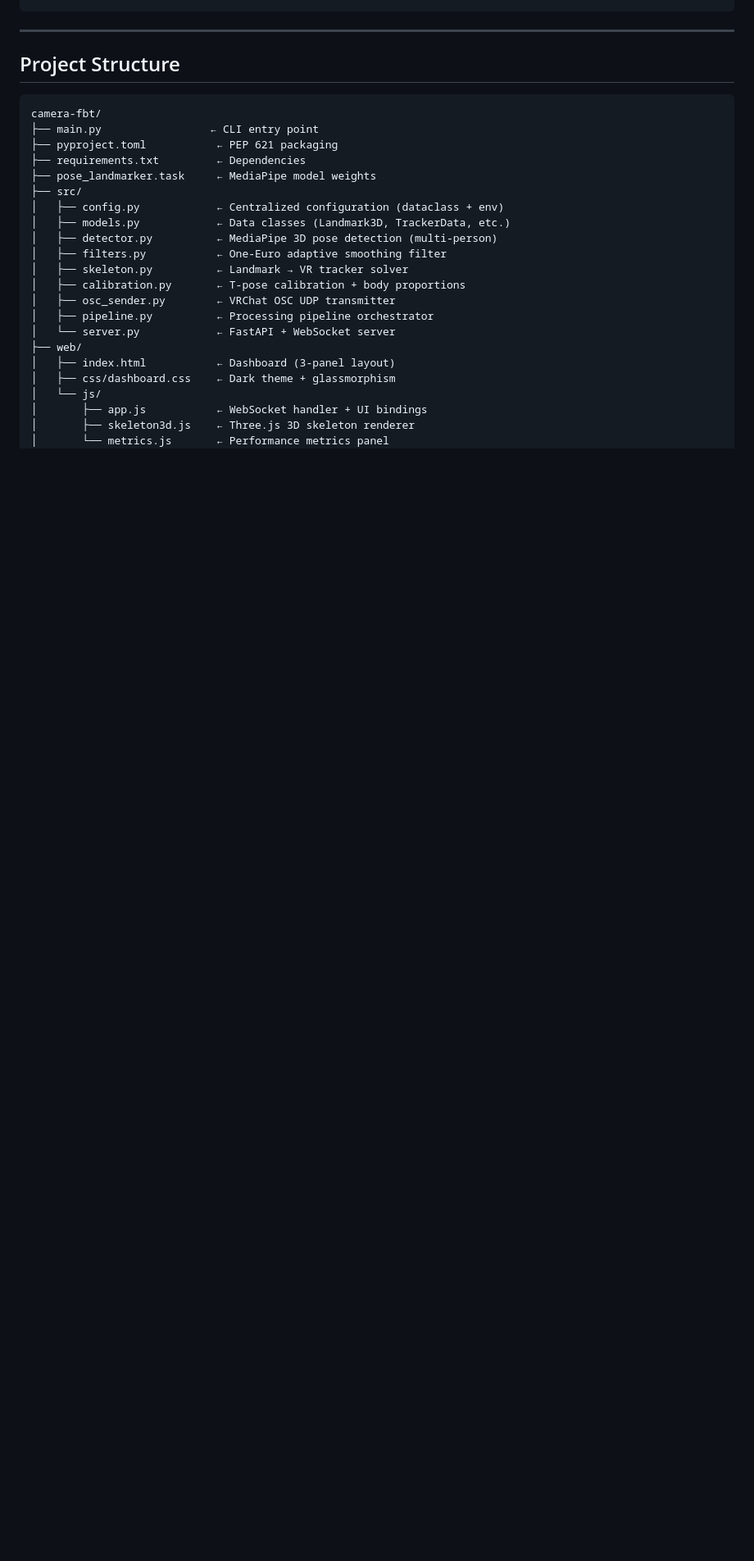
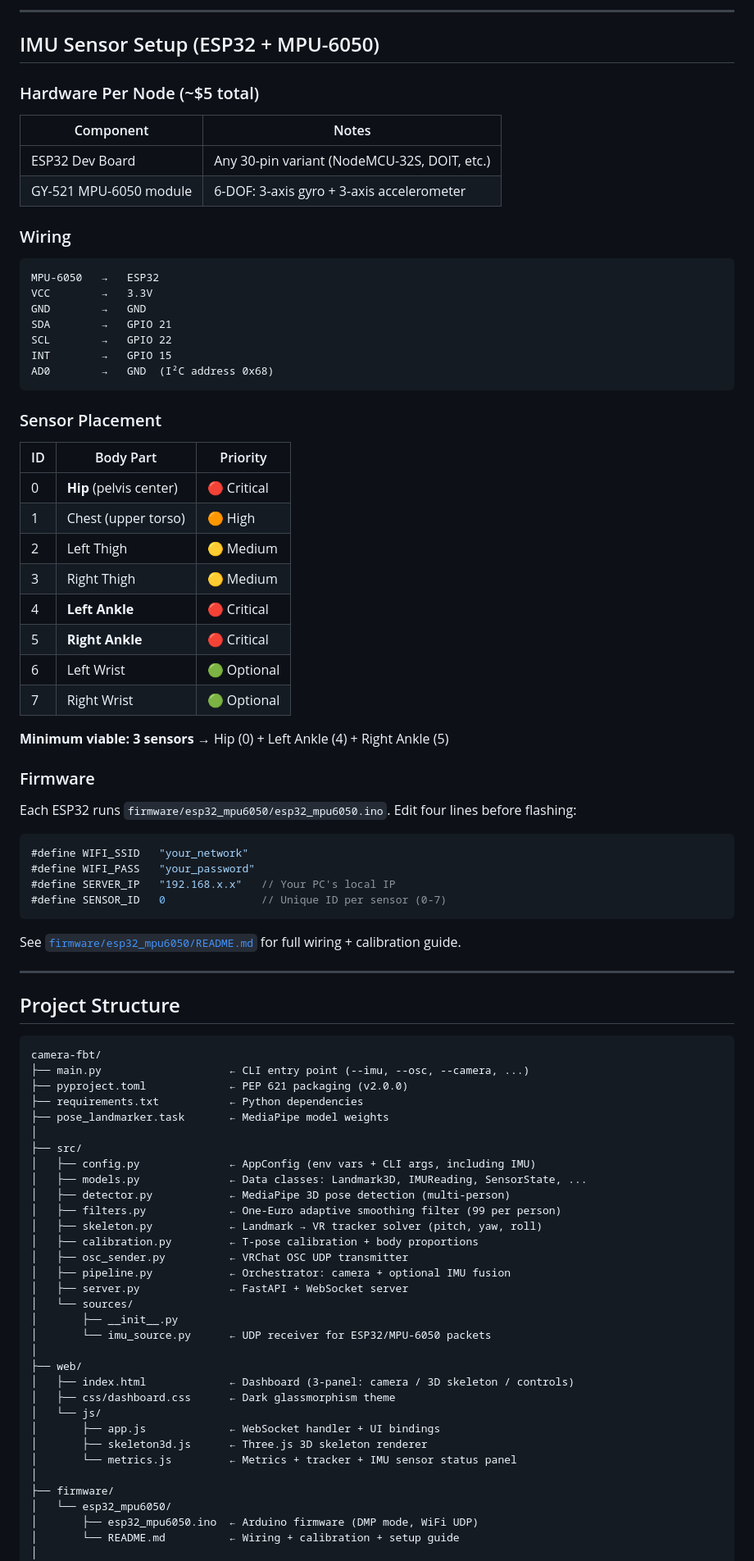
Before and after one commit to vikaskushwaha97/CBT, a Markdown page: README.md, the part around one of its changes. Shown at 82% size. Drawn GitHub-style; blank space fills up the shorter version.

Commit message:
Updated  tree with src/sources/, firmware/ directories,Added IMU Sensors panel and Mode Badge rows

````diff
--- a/README.md
+++ b/README.md
@@ -43,4 +81,54 @@ python main.py --port 9090             # Custom dashboard port
 ```
+
+---
+
+## IMU Sensor Setup (ESP32 + MPU-6050)
+
+### Hardware Per Node (~$5 total)
+
+| Component | Notes |
+|-----------|-------|
+| ESP32 Dev Board | Any 30-pin variant (NodeMCU-32S, DOIT, etc.) |
+| GY-521 MPU-6050 module | 6-DOF: 3-axis gyro + 3-axis accelerometer |
+
+### Wiring
+```
+MPU-6050   →   ESP32
+VCC        →   3.3V
+GND        →   GND
+SDA        →   GPIO 21
+SCL        →   GPIO 22
+INT        →   GPIO 15
+AD0        →   GND  (I²C address 0x68)
+```
+
+### Sensor Placement
+
+| ID | Body Part | Priority |
+|----|-----------|----------|
+| 0 | **Hip** (pelvis center) | 🔴 Critical |
+| 1 | Chest (upper torso) | 🟠 High |
+| 2 | Left Thigh | 🟡 Medium |
+| 3 | Right Thigh | 🟡 Medium |
+| 4 | **Left Ankle** | 🔴 Critical |
+| 5 | **Right Ankle** | 🔴 Critical |
+| 6 | Left Wrist | 🟢 Optional |
+| 7 | Right Wrist | 🟢 Optional |
+
+**Minimum viable: 3 sensors** → Hip (0) + Left Ankle (4) + Right Ankle (5)
+
+### Firmware
+
+Each ESP32 runs `firmware/esp32_mpu6050/esp32_mpu6050.ino`. Edit four lines before flashing:
+
+```cpp
+#define WIFI_SSID   "your_network"
+#define WIFI_PASS   "your_password"
+#define SERVER_IP   "192.168.x.x"   // Your PC's local IP
+#define SENSOR_ID   0               // Unique ID per sensor (0-7)
+```
+
+See [`firmware/esp32_mpu6050/README.md`](firmware/esp32_mpu6050/README.md) for full wiring + calibration guide.
 
 ---
 
@@ -48,25 +136,36 @@ python main.py --port 9090             # Custom dashboard port
 
 ```
 camera-fbt/
-├── main.py                 ← CLI entry point
-├── pyproject.toml           ← PEP 621 packaging
-├── requirements.txt         ← Dependencies
-├── pose_landmarker.task     ← MediaPipe model weights
+├── main.py                    ← CLI entry point (--imu, --osc, --camera, ...)
+├── pyproject.toml             ← PEP 621 packaging (v2.0.0)
+├── requirements.txt           ← Python dependencies
+├── pose_landmarker.task       ← MediaPipe model weights
+│
 ├── src/
-│   ├── config.py            ← Centralized configuration (dataclass + env)
-│   ├── models.py            ← Data classes (Landmark3D, TrackerData, etc.)
-│   ├── detector.py          ← MediaPipe 3D pose detection (multi-person)
-│   ├── filters.py           ← One-Euro adaptive smoothing filter
-│   ├── skeleton.py          ← Landmark → VR tracker solver
-│   ├── calibration.py       ← T-pose calibration + body proportions
-│   ├── osc_sender.py        ← VRChat OSC UDP transmitter
-│   ├── pipeline.py          ← Processing pipeline orchestrator
-│   └── server.py            ← FastAPI + WebSocket server
+│   ├── config.py              ← AppConfig (env vars + CLI args, including IMU)
+│   ├── models.py              ← Data classes: Landmark3D, IMUReading, SensorState, ...
+│   ├── detector.py            ← MediaPipe 3D pose detection (multi-person)
+│   ├── filters.py             ← One-Euro adaptive smoothing filter (99 per person)
+│   ├── skeleton.py            ← Landmark → VR tracker solver (pitch, yaw, roll)
+│   ├── calibration.py         ← T-pose calibration + body proportions
+│   ├── osc_sender.py          ← VRChat OSC UDP transmitter
+│   ├── pipeline.py            ← Orchestrator: camera + optional IMU fusion
+│   ├── server.py              ← FastAPI + WebSocket server
+│   └── sources/
+│       ├── __init__.py
+│       └── imu_source.py      ← UDP receiver for ESP32/MPU-6050 packets
+│
 ├── web/
-│   ├── index.html           ← Dashboard (3-panel layout)
-│   ├── css/dashboard.css    ← Dark theme + glassmorphism
+│   ├── index.html             ← Dashboard (3-panel: camera / 3D skeleton / controls)
+│   ├── css/dashboard.css      ← Dark glassmorphism theme
 │   └── js/
-│       ├── app.js           ← WebSocket handler + UI bindings
-│       ├── skeleton3d.js    ← Three.js 3D skeleton renderer
-│       └── metrics.js       ← Performance metrics panel
+│       ├── app.js             ← WebSocket handler + UI bindings
+│       ├── skeleton3d.js      ← Three.js 3D skeleton renderer
+│       └── metrics.js         ← Metrics + tracker + IMU sensor status panel
+│
+├── firmware/
+│   └── esp32_mpu6050/
+│       ├── esp32_mpu6050.ino  ← Arduino firmware (DMP mode, WiFi UDP)
+│       └── README.md          ← Wiring + calibration + setup guide
+│
 └── tests/
````
Also changed, not shown: other parts of README.md (+107 -31 lines).
